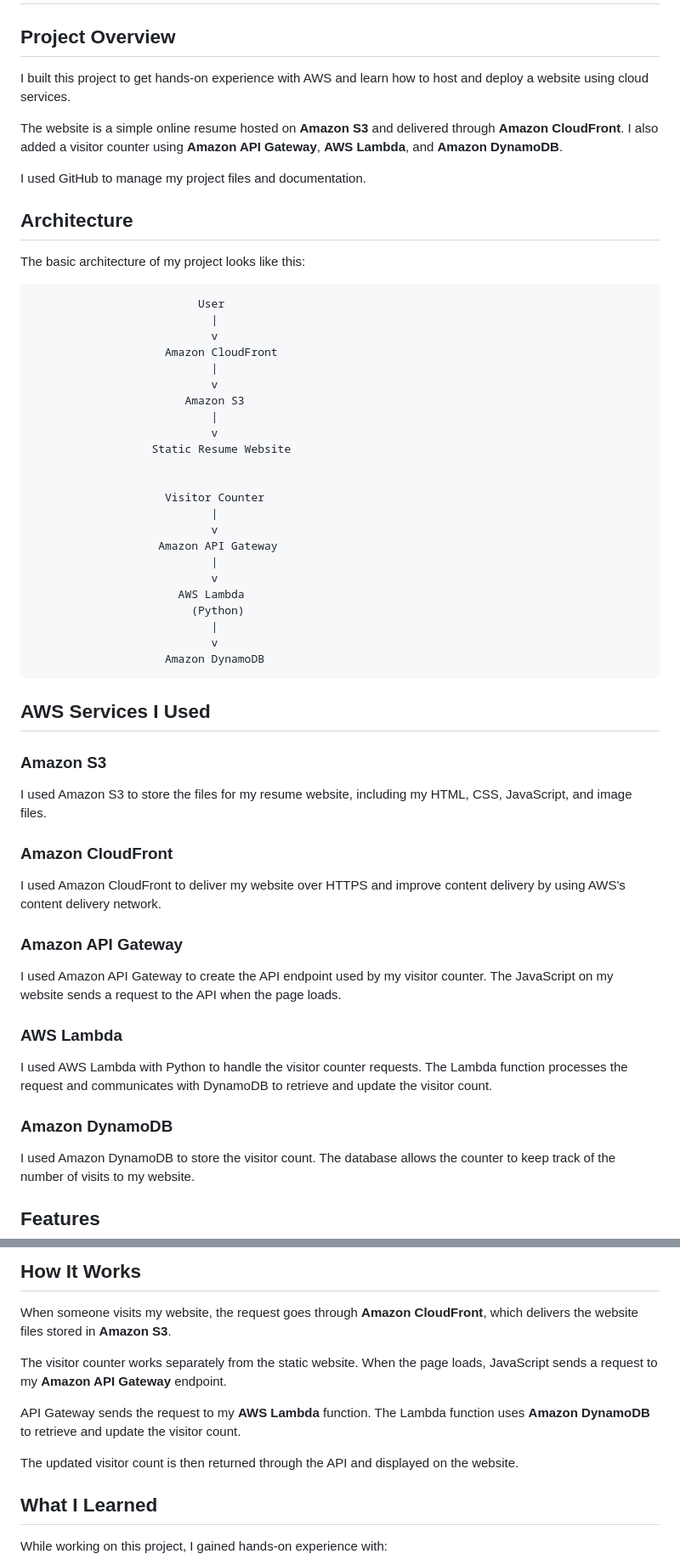
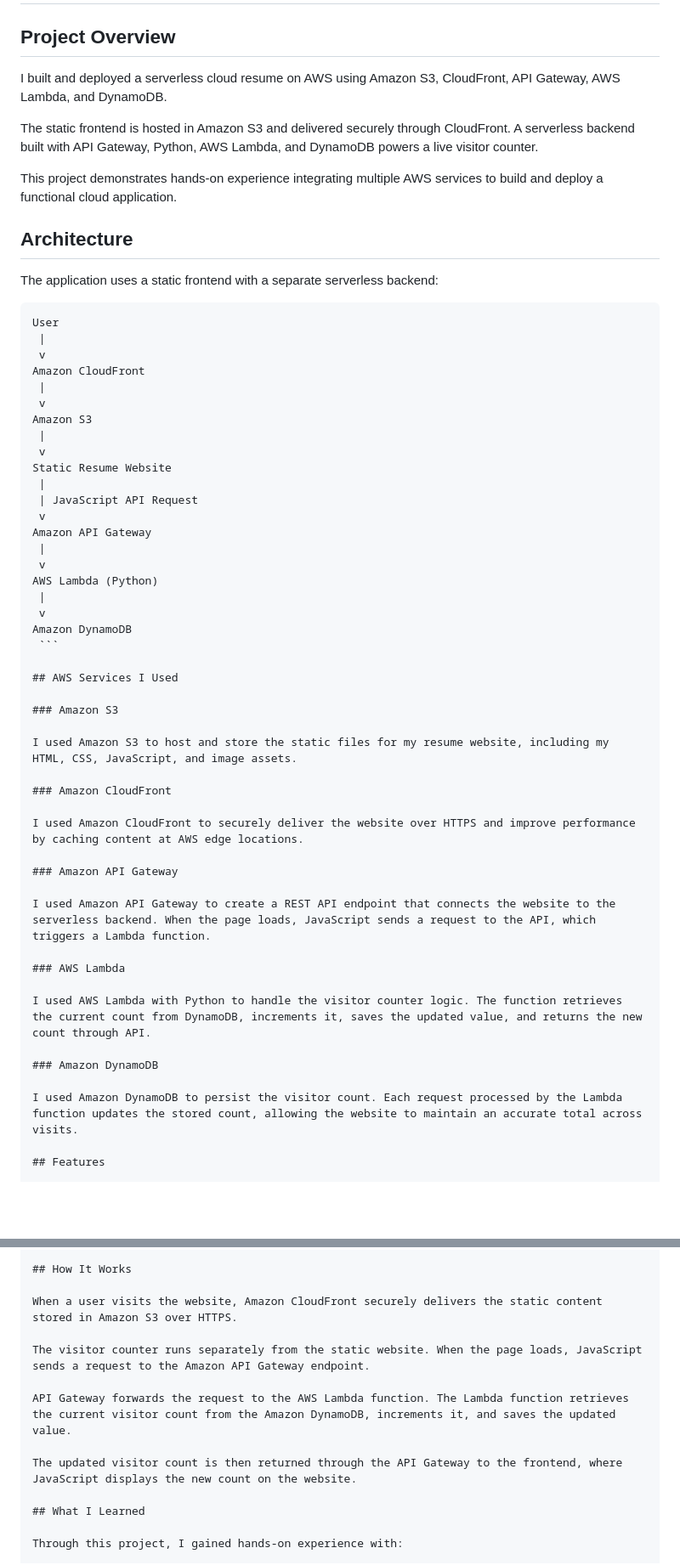
Before and after one commit to daniyalmr99/aws-static-resume-site, a Markdown page: README.md, 2 parts joined by grey strips. Shown at 85% size. Drawn GitHub-style; blank space fills up the shorter version.

Commit message:
Improve project documentation and architecture

````diff
--- a/README.md
+++ b/README.md
@@ -2,63 +2,60 @@
 
 ## Project Overview
 
-I built this project to get hands-on experience with AWS and learn how to host and deploy a website using cloud services.
+I built and deployed a serverless cloud resume on AWS using Amazon S3, CloudFront, API Gateway, AWS Lambda, and DynamoDB.
 
-The website is a simple online resume hosted on **Amazon S3** and delivered through **Amazon CloudFront**. I also added a visitor counter using **Amazon API Gateway**, **AWS Lambda**, and **Amazon DynamoDB**.
+The static frontend is hosted in Amazon S3 and delivered securely through CloudFront. A serverless backend built with API Gateway, Python, AWS Lambda, and DynamoDB powers a live visitor counter.
 
-I used GitHub to manage my project files and documentation.
+This project demonstrates hands-on experience integrating multiple AWS services to build and deploy a functional cloud application.
 
 ## Architecture
 
-The basic architecture of my project looks like this:
+The application uses a static frontend with a separate serverless backend:
 
 ```text
-                         User
-                           |
-                           v
-                    Amazon CloudFront
-                           |
-                           v
-                       Amazon S3
-                           |
-                           v
-                  Static Resume Website
-
-
-                    Visitor Counter
-                           |
-                           v
-                   Amazon API Gateway
-                           |
-                           v
-                      AWS Lambda
-                        (Python)
-                           |
-                           v
-                    Amazon DynamoDB
-```
+User
+ |
+ v
+Amazon CloudFront
+ |
+ v
+Amazon S3
+ |
+ v
+Static Resume Website
+ |
+ | JavaScript API Request
+ v
+Amazon API Gateway
+ |
+ v
+AWS Lambda (Python)
+ |
+ v
+Amazon DynamoDB
+ ```
 
 ## AWS Services I Used
 
 ### Amazon S3
 
-I used Amazon S3 to store the files for my resume website, including my HTML, CSS, JavaScript, and image files.
+I used Amazon S3 to host and store the static files for my resume website, including my HTML, CSS, JavaScript, and image assets.
 
 ### Amazon CloudFront
 
-I used Amazon CloudFront to deliver my website over HTTPS and improve content delivery by using AWS's content delivery network.
+I used Amazon CloudFront to securely deliver the website over HTTPS and improve performance by caching content at AWS edge locations.
 
 ### Amazon API Gateway
 
-I used Amazon API Gateway to create the API endpoint used by my visitor counter. The JavaScript on my website sends a request to the API when the page loads.
+I used Amazon API Gateway to create a REST API endpoint that connects the website to the serverless backend. When the page loads, JavaScript sends a request to the API, which triggers a Lambda function.
 
 ### AWS Lambda
 
-I used AWS Lambda with Python to handle the visitor counter requests. The Lambda function processes the request and communicates with DynamoDB to retrieve and update the visitor count.
+I used AWS Lambda with Python to handle the visitor counter logic. The function retrieves the current count from DynamoDB, increments it, saves the updated value, and returns the new count through API.
 
 ### Amazon DynamoDB
 
-I used Amazon DynamoDB to store the visitor count. The database allows the counter to keep track of the number of visits to my website.
+I used Amazon DynamoDB to persist the visitor count. Each request processed by the Lambda function updates the stored count, allowing the website to maintain an accurate total across visits.
 
 ## Features
 
@@ -74,15 +71,15 @@ I used Amazon DynamoDB to store the visitor count. The database allows the count
 
 ## How It Works
 
-When someone visits my website, the request goes through **Amazon CloudFront**, which delivers the website files stored in **Amazon S3**.
+When a user visits the website, Amazon CloudFront securely delivers the static content stored in Amazon S3 over HTTPS.
 
-The visitor counter works separately from the static website. When the page loads, JavaScript sends a request to my **Amazon API Gateway** endpoint.
+The visitor counter runs separately from the static website. When the page loads, JavaScript sends a request to the Amazon API Gateway endpoint.
 
-API Gateway sends the request to my **AWS Lambda** function. The Lambda function uses **Amazon DynamoDB** to retrieve and update the visitor count.
+API Gateway forwards the request to the AWS Lambda function. The Lambda function retrieves the current visitor count from the Amazon DynamoDB, increments it, and saves the updated value.
 
-The updated visitor count is then returned through the API and displayed on the website.
+The updated visitor count is then returned through the API Gateway to the frontend, where JavaScript displays the new count on the website.
 
 ## What I Learned
 
-While working on this project, I gained hands-on experience with:
+Through this project, I gained hands-on experience with:
 
````
Also changed, not shown: other parts of README.md (+29 -32 lines).
